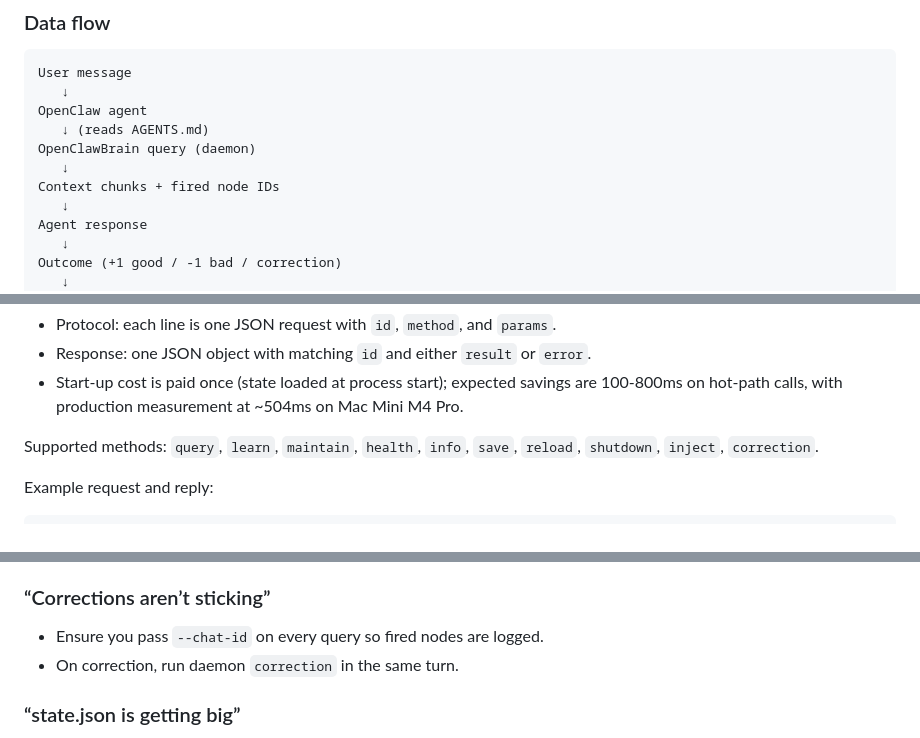
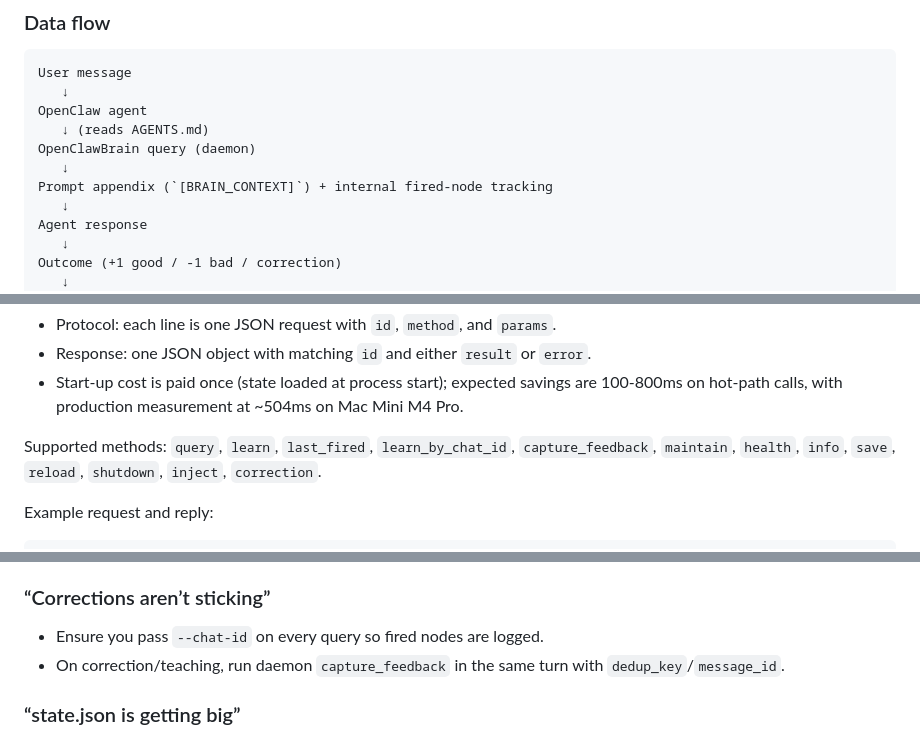
Before and after one commit to jonathangu/openclawbrain-site, a Markdown page: docs/openclaw-integration.md, 3 parts joined by grey strips. GitHub-like rendering.

```diff
--- a/docs/openclaw-integration.md
+++ b/docs/openclaw-integration.md
@@ -69,7 +69,7 @@ OpenClaw agent
    ↓ (reads AGENTS.md)
 OpenClawBrain query (daemon)
    ↓
-Context chunks + fired node IDs
+Prompt appendix (`[BRAIN_CONTEXT]`) + internal fired-node tracking
    ↓
 Agent response
    ↓
@@ -232,7 +251,7 @@ The daemon speaks NDJSON over `stdin`/`stdout`.
 - Response: one JSON object with matching `id` and either `result` or `error`.
 - Start-up cost is paid once (state loaded at process start); expected savings are 100-800ms on hot-path calls, with production measurement at ~504ms on Mac Mini M4 Pro.
 
-Supported methods: `query`, `learn`, `maintain`, `health`, `info`, `save`, `reload`, `shutdown`, `inject`, `correction`.
+Supported methods: `query`, `learn`, `last_fired`, `learn_by_chat_id`, `capture_feedback`, `maintain`, `health`, `info`, `save`, `reload`, `shutdown`, `inject`, `correction`.
 
 Example request and reply:
 
@@ -518,7 +537,7 @@ Two practical options:
 ### “Corrections aren’t sticking”
 
 - Ensure you pass `--chat-id` on every query so fired nodes are logged.
-- On correction, run daemon `correction` in the same turn.
+- On correction/teaching, run daemon `capture_feedback` in the same turn with `dedup_key`/`message_id`.
 
 ### “state.json is getting big”
 
```
Also changed, not shown: other parts of docs/openclaw-integration.md (+50 -23 lines), docs/new-agent-sop.md (+35 -22 lines).
